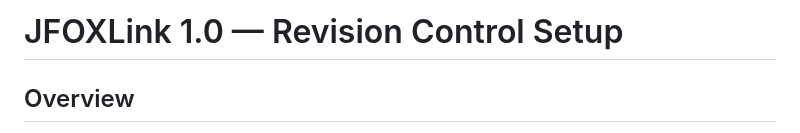
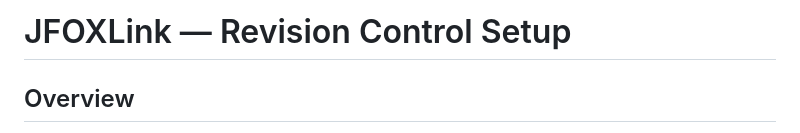
Before and after one commit to Jettanakorn/jfoxlink, a Markdown page: REVISION_CONTROL.md, the part around the change. GitHub-like rendering.

Commit message:
Update title format in REVISION_CONTROL.md

```diff
--- a/REVISION_CONTROL.md
+++ b/REVISION_CONTROL.md
@@ -1,4 +1,4 @@
-# JFOXLink 1.0 — Revision Control Setup
+# JFOXLink — Revision Control Setup
 
 ## Overview
 
```
